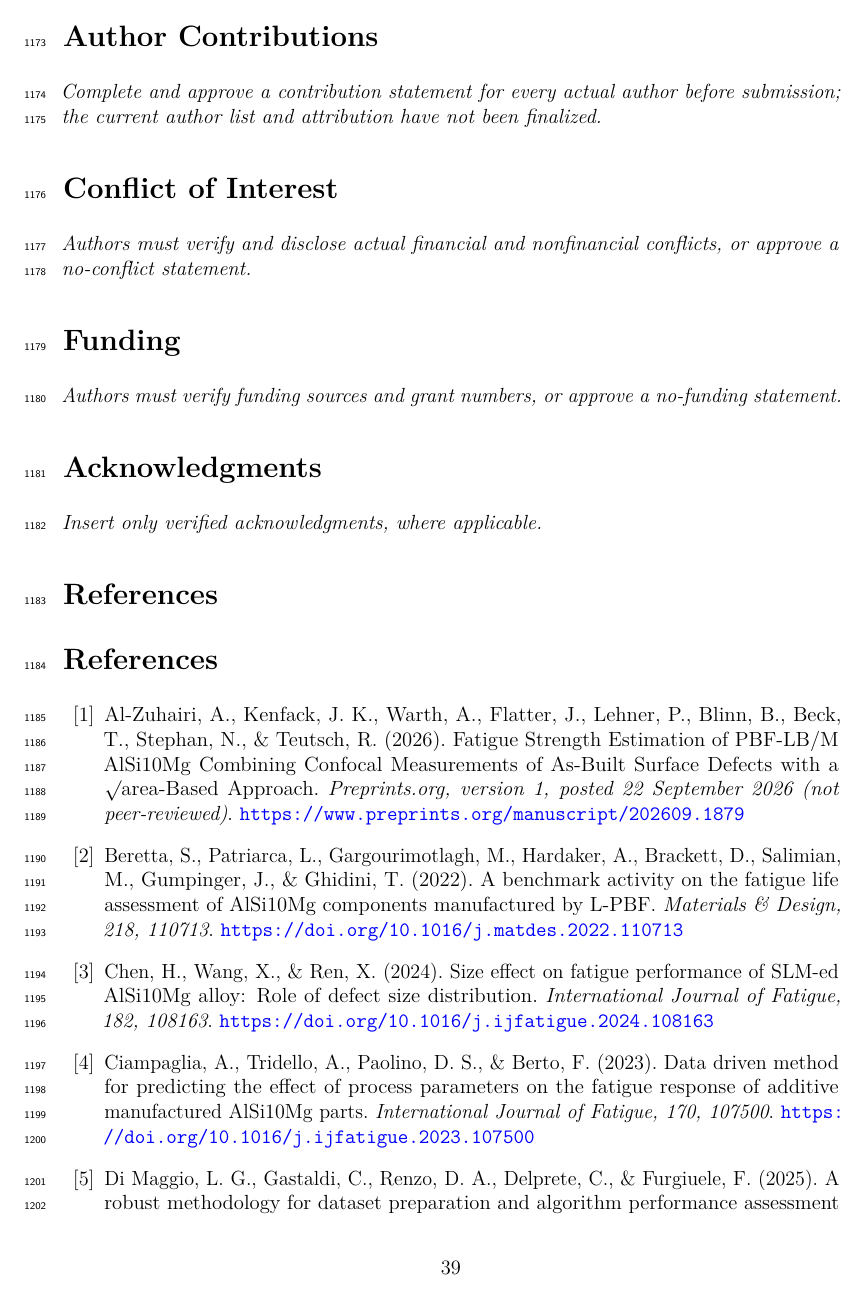
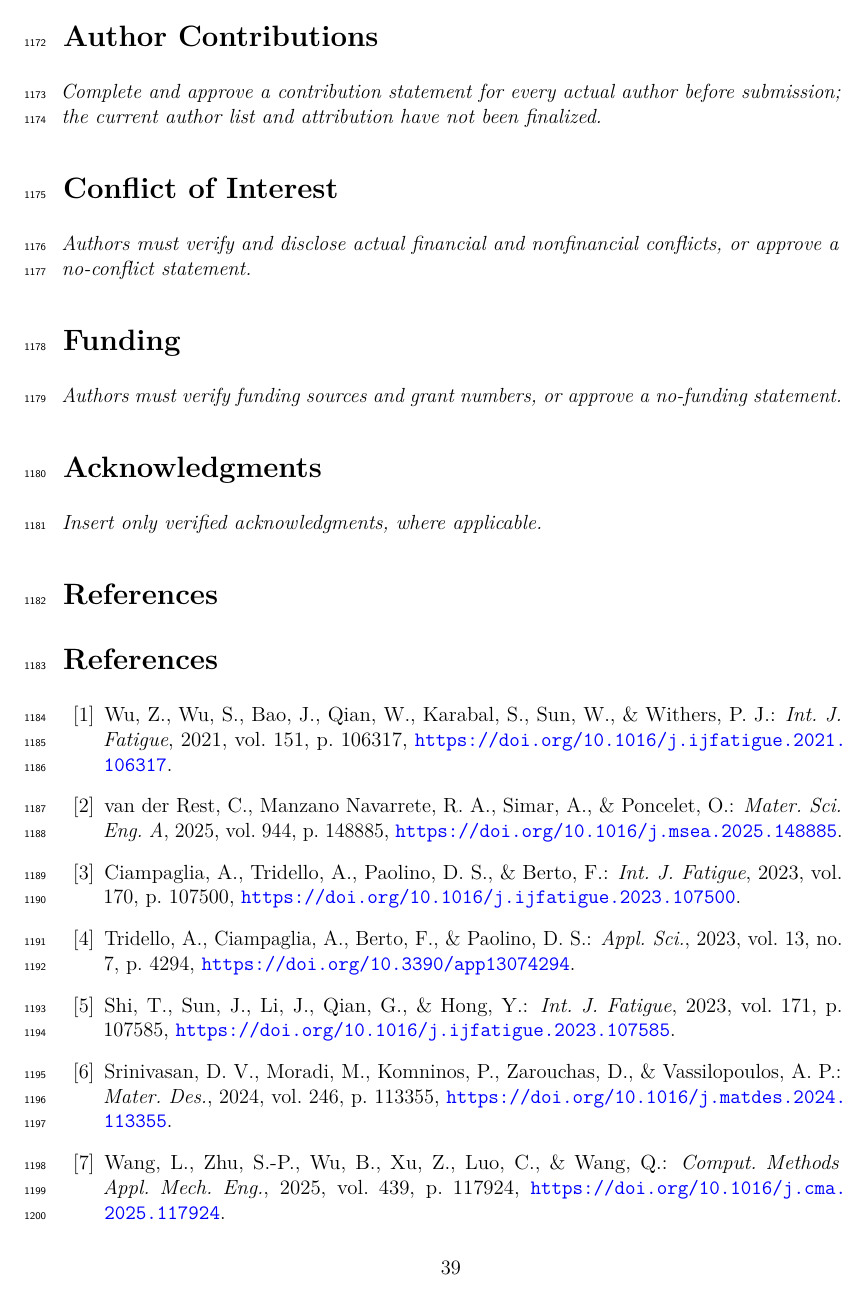
Before and after one commit to sreearravind/Synthetic-Augmentation-for-Censor-Aware-Fatigue-Life-Prediction-of-LPBF-Al, a LaTeX paper (Manuscript_development/MMTA_Topical_Collection_2026/main_MMTA_2026-10-27.tex): page 39 of 41 before the commit and page 39 of 40 after it. Compiled offline with pdfLaTeX.

Commit message:
style(mmta): reorder numerical bibliography by first citation and apply abbreviated journal reference styling

```diff
--- a/Manuscript_development/MMTA_Topical_Collection_2026/main_MMTA_2026-10-27.tex
+++ b/Manuscript_development/MMTA_Topical_Collection_2026/main_MMTA_2026-10-27.tex
@@ -927,5 +927,23 @@ The source-audited first-exposure cohort, validation membership ledger, precompa
 
 \section*{References}
 \begin{thebibliography}{99}
-\bibitem{alzuhairi2026}
-Al-Zuhairi, A., Kenfack, J. K., Warth, A., Flatter, J., Lehner, P., Blinn, B., Beck, T., Stephan, N., \& Teutsch, R. (2026). Fatigue Strength Estimation of PBF-LB/M AlSi10Mg Combining Confocal Measurements of As-Built Surface Defects with a √area-Based Approach. \emph{Preprints.org, version 1, posted 22 September 2026 (not peer-reviewed)}. \url{https://www.preprints.org/manuscript/202609.1879}
+\bibitem{wu2021}
+Wu, Z., Wu, S., Bao, J., Qian, W., Karabal, S., Sun, W., \& Withers, P. J.: \emph{Int. J. Fatigue}, 2021, vol. 151, p. 106317, \url{https://doi.org/10.1016/j.ijfatigue.2021.106317}.
+
+\bibitem{vanderrest2025}
+van der Rest, C., Manzano Navarrete, R. A., Simar, A., \& Poncelet, O.: \emph{Mater. Sci. Eng. A}, 2025, vol. 944, p. 148885, \url{https://doi.org/10.1016/j.msea.2025.148885}.
+
+\bibitem{ciampaglia2023}
+Ciampaglia, A., Tridello, A., Paolino, D. S., \& Berto, F.: \emph{Int. J. Fatigue}, 2023, vol. 170, p. 107500, \url{https://doi.org/10.1016/j.ijfatigue.2023.107500}.
+
+\bibitem{tridello2023b}
+Tridello, A., Ciampaglia, A., Berto, F., \& Paolino, D. S.: \emph{Appl. Sci.}, 2023, vol. 13, no. 7, p. 4294, \url{https://doi.org/10.3390/app13074294}.
+
+\bibitem{shi2023}
+Shi, T., Sun, J., Li, J., Qian, G., \& Hong, Y.: \emph{Int. J. Fatigue}, 2023, vol. 171, p. 107585, \url{https://doi.org/10.1016/j.ijfatigue.2023.107585}.
+
+\bibitem{srinivasan2024}
+Srinivasan, D. V., Moradi, M., Komninos, P., Zarouchas, D., \& Vassilopoulos, A. P.: \emph{Mater. Des.}, 2024, vol. 246, p. 113355, \url{https://doi.org/10.1016/j.matdes.2024.113355}.
+
+\bibitem{wang2025}
+Wang, L., Zhu, S.-P., Wu, B., Xu, Z., Luo, C., \& Wang, Q.: \emph{Comput. Methods Appl. Mech. Eng.}, 2025, vol. 439, p. 117924, \url{https://doi.org/10.1016/j.cma.2025.117924}.
@@ -932,12 +971,4 @@ Al-Zuhairi, A., Kenfack, J. K., Warth, A., Flatter, J., Lehner, P., Blinn, B., B
 
 \bibitem{beretta2022}
-Beretta, S., Patriarca, L., Gargourimotlagh, M., Hardaker, A., Brackett, D., Salimian, M., Gumpinger, J., \& Ghidini, T. (2022). A benchmark activity on the fatigue life assessment of AlSi10Mg components manufactured by L-PBF. \emph{Materials \& Design, 218, 110713}. \url{https://doi.org/10.1016/j.matdes.2022.110713}
+Beretta, S., Patriarca, L., Gargourimotlagh, M., Hardaker, A., Brackett, D., Salimian, M., Gumpinger, J., \& Ghidini, T.: \emph{Mater. Des.}, 2022, vol. 218, p. 110713, \url{https://doi.org/10.1016/j.matdes.2022.110713}.
 
-\bibitem{chen2024}
-Chen, H., Wang, X., \& Ren, X. (2024). Size effect on fatigue performance of SLM-ed AlSi10Mg alloy: Role of defect size distribution. \emph{International Journal of Fatigue, 182, 108163}. \url{https://doi.org/10.1016/j.ijfatigue.2024.108163}
-
-\bibitem{ciampaglia2023}
-Ciampaglia, A., Tridello, A., Paolino, D. S., \& Berto, F. (2023). Data driven method for predicting the effect of process parameters on the fatigue response of additive manufactured AlSi10Mg parts. \emph{International Journal of Fatigue, 170, 107500}. \url{https://doi.org/10.1016/j.ijfatigue.2023.107500}
-
-\bibitem{dimaggio2025}
-Di Maggio, L. G., Gastaldi, C., Renzo, D. A., Delprete, C., \& Furgiuele, F. (2025). A robust methodology for dataset preparation and algorithm performance assessment in machine learning prediction of the fatigue life of additive manufactured components. \emph{Engineering with Computers, 41(5), 2937–2952}. \url{https://doi.org/10.1007/s00366-025-02139-7}
```
Also changed, not shown: Manuscript_development/MMTA_Topical_Collection_2026/main_MMTA_2026-10-27.tex (56 more changed lines).
